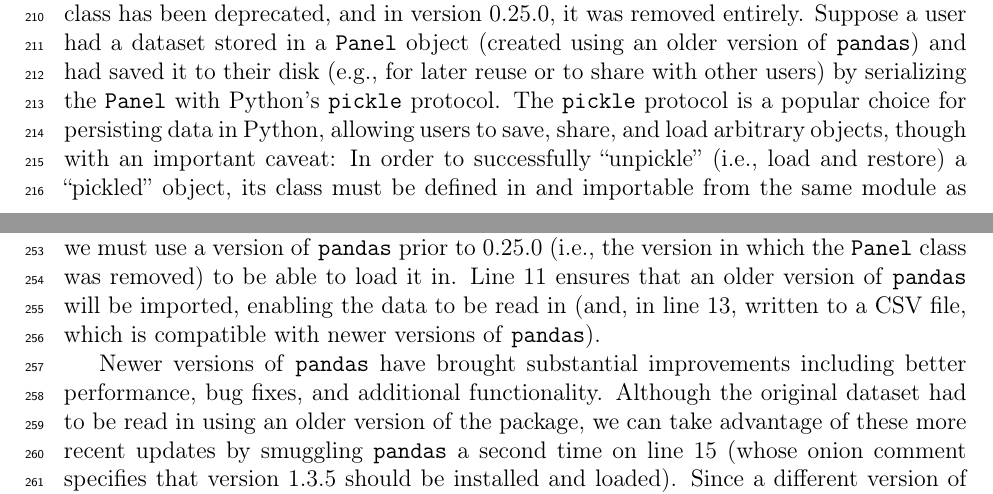
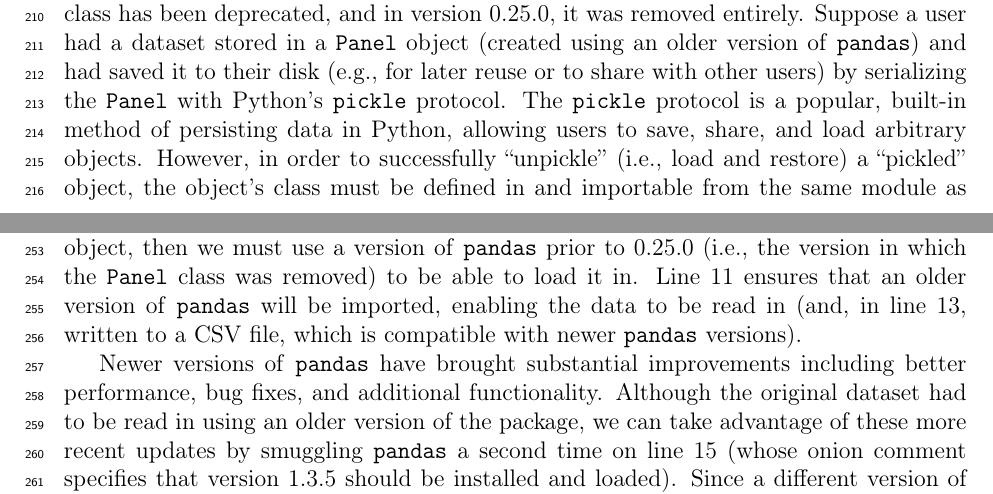
Before and after one commit to ContextLab/davos, a LaTeX paper (paper/main.tex): two parts of pages 9 and 12 of 16, joined at a grey line, cut so that both start at the same text. Compiled offline with pdfLaTeX.

Commit message:
minor wording changes

```diff
--- a/paper/main.tex
+++ b/paper/main.tex
@@ -512,8 +512,8 @@ Since version 0.20.0, however, the \texttt{Panel} class has been deprecated, and
 version 0.25.0, it was removed entirely. Suppose a user had a dataset stored in a \texttt{Panel} object
 (created using an older version of \texttt{pandas}) and had saved it to their disk (e.g., for later reuse
 or to share with other users) by serializing the \texttt{Panel} with Python's \texttt{pickle} protocol.
-The \texttt{pickle} protocol is a popular choice for persisting data in Python, allowing users to save, share, and load arbitrary objects, though with an important caveat:
-In order to successfully ``unpickle'' (i.e., load and restore) a ``pickled'' object, its class must be defined in and importable from the same module as when it was saved.
+The \texttt{pickle} protocol is a popular, built-in method of persisting data in Python, allowing users to save, share, and load arbitrary objects.
+However, in order to successfully ``unpickle'' (i.e., load and restore) a ``pickled'' object, the object's class must be defined in and importable from the same module as when it was saved.
 Thus, because of the \texttt{Panel} class's removal, the user's dataset could not be read by any version of \texttt{pandas} from 0.25.0 or beyond. These
 incompatibilities are also not limited solely to traditional forms of data.
 For example, saved model states and other objects may reference
@@ -569,12 +569,12 @@ lines:
 \includegraphics[width=0.9\textwidth]{figs/example3}
 \end{center}
 If we suppose that the data contained in \texttt{data-old.pkl} is
-stored in a \texttt{Panel} object, then we must use a version of
+stored in a pickled \texttt{Panel} object, then we must use a version of
 \texttt{pandas} prior to 0.25.0 (i.e., the version in which the \texttt{Panel}
 class was removed) to be able to load it in. Line 11 ensures
 that an older version of \texttt{pandas} will be imported, enabling
 the data to be read in (and, in line 13, written to a CSV
-file, which is compatible with newer versions of \texttt{pandas}).
+file, which is compatible with newer \texttt{pandas} versions).
 
 Newer versions of \texttt{pandas} have brought substantial
 improvements including better performance, bug fixes, and additional functionality.
```
Also changed, not shown: paper/main.pdf.
